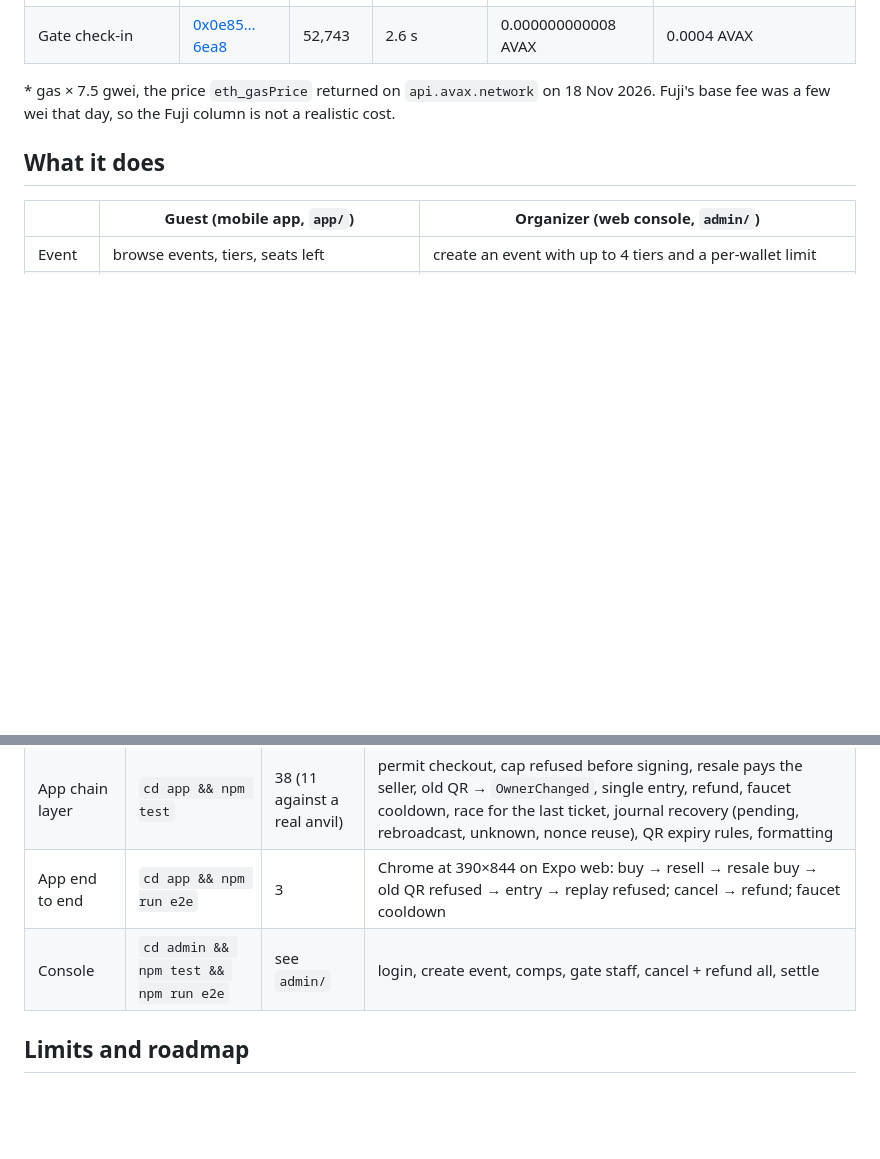
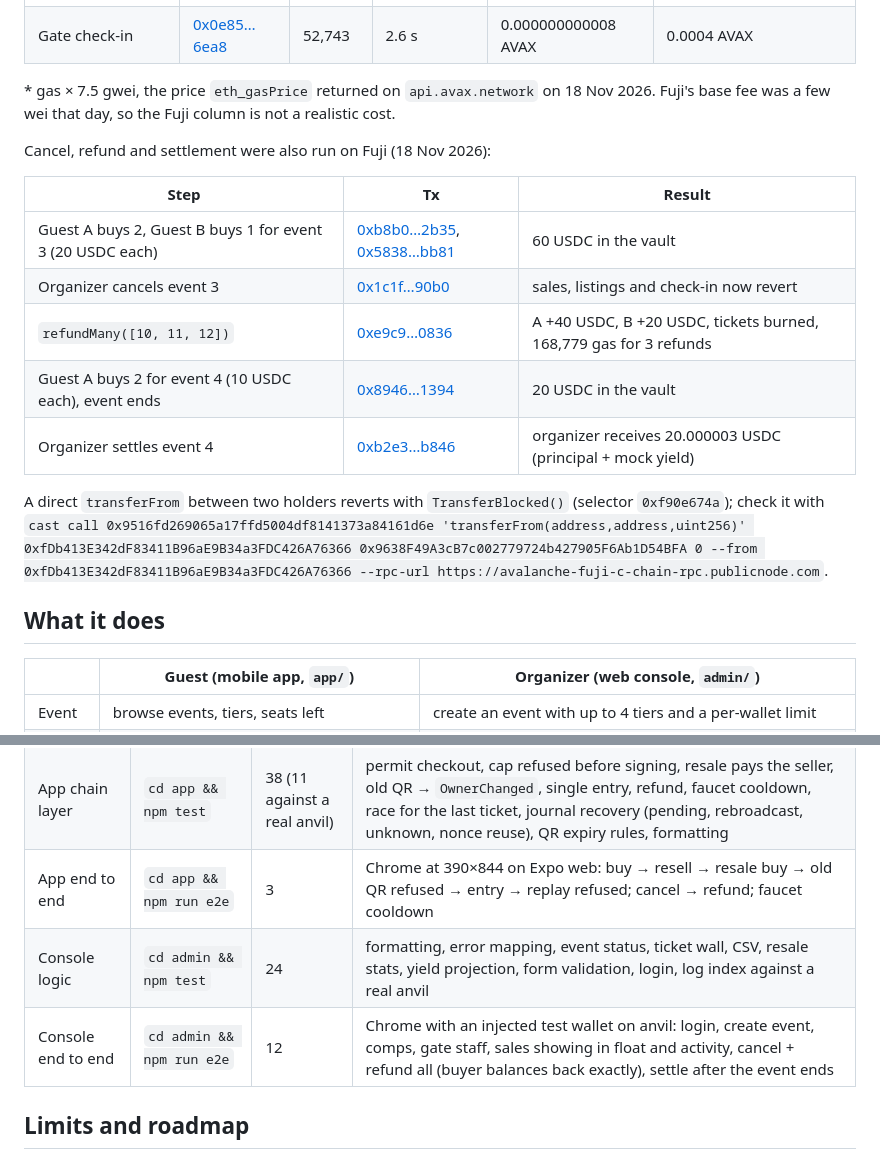
Before and after one commit to buiPhongGiang/ticketing, a Markdown page: README.md, 2 parts joined by grey strips. Rendered like a GitHub page; blank space fills up the shorter version.

```diff
--- a/README.md
+++ b/README.md
@@ -28,6 +32,18 @@ Measured on Fuji on 18 Nov 2026 with [`measure.mjs`](scripts/measure.mjs) (time
 | Gate check-in | [0x0e85…6ea8](https://testnet.snowtrace.io/tx/0x0e850b79af6996b61c4d1f12331aaf9730cf310e4dbce1deed575da619166ea8) | 52,743 | 2.6 s | 0.000000000008 AVAX | 0.0004 AVAX |
 
 \* gas × 7.5 gwei, the price `eth_gasPrice` returned on `api.avax.network` on 18 Nov 2026. Fuji's base fee was a few wei that day, so the Fuji column is not a realistic cost.
+
+Cancel, refund and settlement were also run on Fuji (18 Nov 2026):
+
+| Step | Tx | Result |
+|---|---|---|
+| Guest A buys 2, Guest B buys 1 for event 3 (20 USDC each) | [0xb8b0…2b35](https://testnet.snowtrace.io/tx/0xb8b09d87806e5c33bbf7204067bfad41e6cb5084ef9a96ef4185cb564bff2b35), [0x5838…bb81](https://testnet.snowtrace.io/tx/0x58389589b1f9c4e0f4ad030a336ce8311bb1816bc5189b20eb9230f8db52bb81) | 60 USDC in the vault |
+| Organizer cancels event 3 | [0x1c1f…90b0](https://testnet.snowtrace.io/tx/0x1c1f8db91b5f48199e9ae601534badd66bf77d85d688804f152faf5a2aac90b0) | sales, listings and check-in now revert |
+| `refundMany([10, 11, 12])` | [0xe9c9…0836](https://testnet.snowtrace.io/tx/0xe9c9d87416df7c36994f8e00b4c00f83f4cb0ae8377e91aeb9a0e414833e0836) | A +40 USDC, B +20 USDC, tickets burned, 168,779 gas for 3 refunds |
+| Guest A buys 2 for event 4 (10 USDC each), event ends | [0x8946…1394](https://testnet.snowtrace.io/tx/0x894601f979651f2186f805bde68986cfac17bc5e4024b08c06fe0d3769991394) | 20 USDC in the vault |
+| Organizer settles event 4 | [0xb2e3…b846](https://testnet.snowtrace.io/tx/0xb2e3d7db3eede8f5cb31c7b4721eeffb681ee742121f9ef504bdae2624d5b846) | organizer receives 20.000003 USDC (principal + mock yield) |
+
+A direct `transferFrom` between two holders reverts with `TransferBlocked()` (selector `0xf90e674a`); check it with `cast call 0x9516fd269065a17ffd5004df8141373a84161d6e 'transferFrom(address,address,uint256)' 0xfDb413E342dF83411B96aE9B34a3FDC426A76366 0x9638F49A3cB7c002779724b427905F6Ab1D54BFA 0 --from 0xfDb413E342dF83411B96aE9B34a3FDC426A76366 --rpc-url https://avalanche-fuji-c-chain-rpc.publicnode.com`.
 
 ## What it does
 
@@ -103,7 +119,8 @@ Against Fuji: `cd app && ENV_FILE=.env.fuji npm run web` and `cd admin && npx vi
 | Contracts | `forge test` | 32 (1 fuzz) | every money path: USDC into the vault, wallet limit, tier supply, permit purchase, transfer block, cap (fuzzed), resale payment, price-change guard, check-in by current holder only, replay, cancel → refunds to the current holder, comps refund 0, settle after end with yield, settle after cancel takes yield only, vault access control, event isolation |
 | App chain layer | `cd app && npm test` | 38 (11 against a real anvil) | permit checkout, cap refused before signing, resale pays the seller, old QR → `OwnerChanged`, single entry, refund, faucet cooldown, race for the last ticket, journal recovery (pending, rebroadcast, unknown, nonce reuse), QR expiry rules, formatting |
 | App end to end | `cd app && npm run e2e` | 3 | Chrome at 390×844 on Expo web: buy → resell → resale buy → old QR refused → entry → replay refused; cancel → refund; faucet cooldown |
-| Console | `cd admin && npm test && npm run e2e` | see `admin/` | login, create event, comps, gate staff, cancel + refund all, settle |
+| Console logic | `cd admin && npm test` | 24 | formatting, error mapping, event status, ticket wall, CSV, resale stats, yield projection, form validation, login, log index against a real anvil |
+| Console end to end | `cd admin && npm run e2e` | 12 | Chrome with an injected test wallet on anvil: login, create event, comps, gate staff, sales showing in float and activity, cancel + refund all (buyer balances back exactly), settle after the event ends |
 
 ## Limits and roadmap
 
```
Also changed, not shown: other parts of README.md (+6 -2 lines), docs/img/app-screens.png, docs/img/console-overview.png (added), docs/img/console-refund.png (added).
